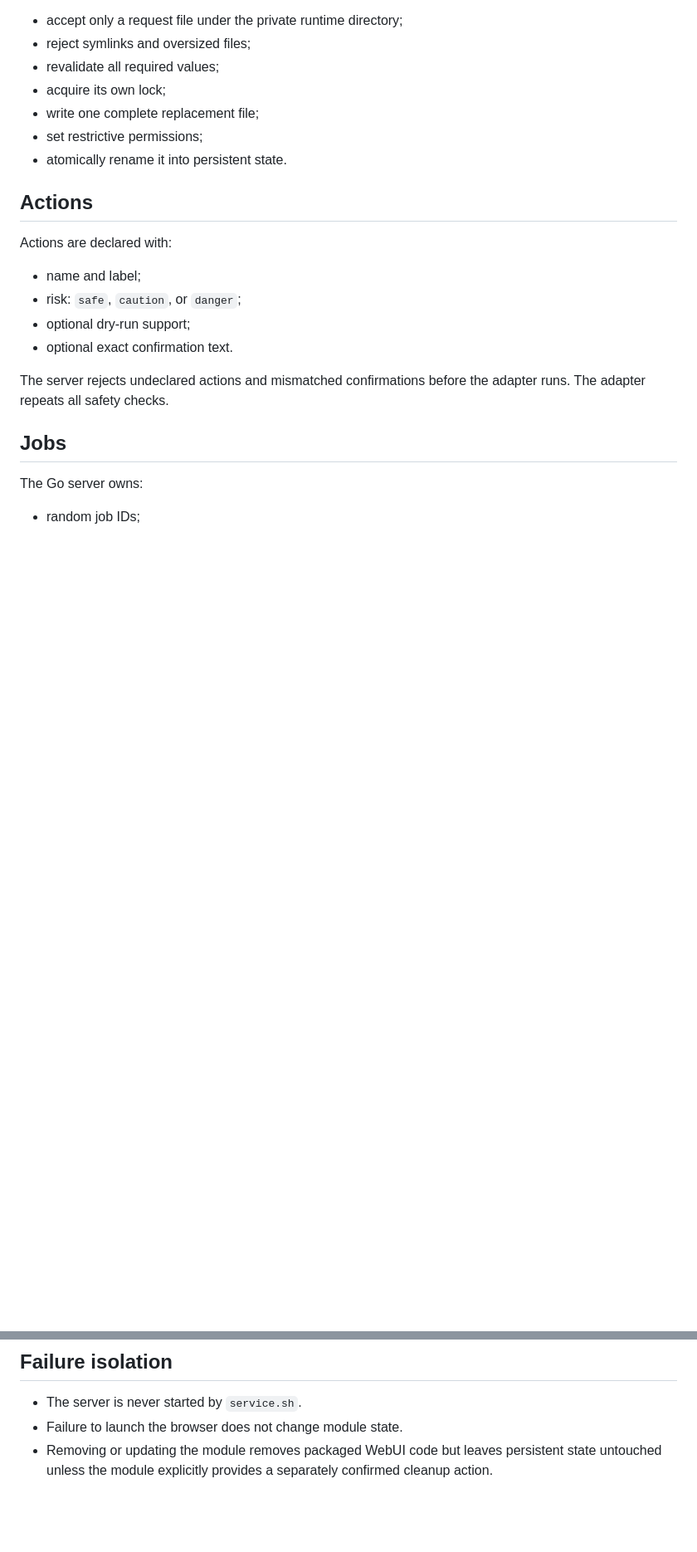
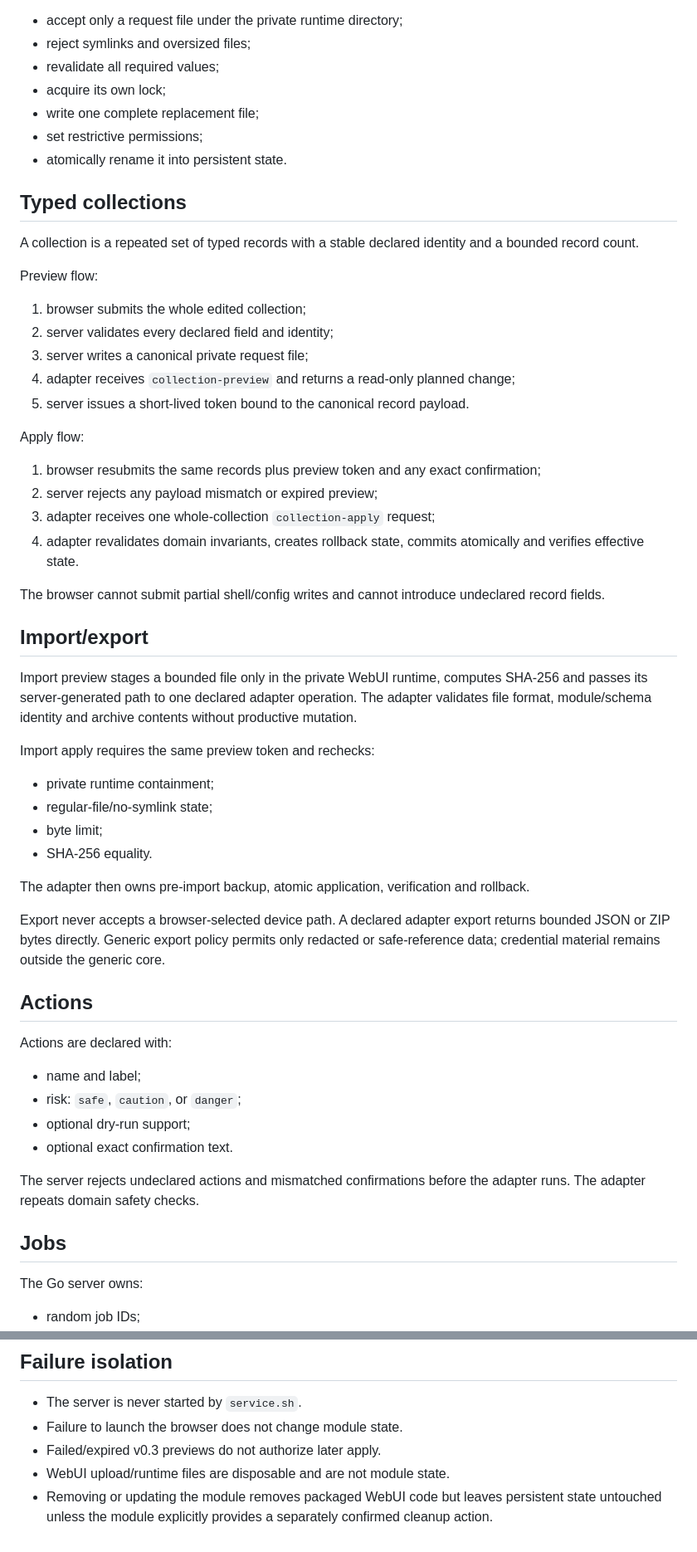
Before and after one commit to Lycidias93/android-root-module-webui-template, a Markdown page: docs/ARCHITECTURE.md, 2 parts joined by grey strips. Shown at 83% size. GitHub-like rendering; blank space fills up the shorter version.

Commit message:
docs: describe v0.3 typed administration architecture

```diff
--- a/docs/ARCHITECTURE.md
+++ b/docs/ARCHITECTURE.md
@@ -74,6 +103,51 @@ The adapter must:
 - set restrictive permissions;
 - atomically rename it into persistent state.
 
+## Typed collections
+
+A collection is a repeated set of typed records with a stable declared identity
+and a bounded record count.
+
+Preview flow:
+
+1. browser submits the whole edited collection;
+2. server validates every declared field and identity;
+3. server writes a canonical private request file;
+4. adapter receives `collection-preview` and returns a read-only planned change;
+5. server issues a short-lived token bound to the canonical record payload.
+
+Apply flow:
+
+1. browser resubmits the same records plus preview token and any exact confirmation;
+2. server rejects any payload mismatch or expired preview;
+3. adapter receives one whole-collection `collection-apply` request;
+4. adapter revalidates domain invariants, creates rollback state, commits atomically and verifies effective state.
+
+The browser cannot submit partial shell/config writes and cannot introduce
+undeclared record fields.
+
+## Import/export
+
+Import preview stages a bounded file only in the private WebUI runtime, computes
+SHA-256 and passes its server-generated path to one declared adapter operation.
+The adapter validates file format, module/schema identity and archive contents
+without productive mutation.
+
+Import apply requires the same preview token and rechecks:
+
+- private runtime containment;
+- regular-file/no-symlink state;
+- byte limit;
+- SHA-256 equality.
+
+The adapter then owns pre-import backup, atomic application, verification and
+rollback.
+
+Export never accepts a browser-selected device path. A declared adapter export
+returns bounded JSON or ZIP bytes directly. Generic export policy permits only
+redacted or safe-reference data; credential material remains outside the generic
+core.
+
 ## Actions
 
 Actions are declared with:
@@ -84,7 +158,7 @@ Actions are declared with:
 - optional exact confirmation text.
 
 The server rejects undeclared actions and mismatched confirmations before the
-adapter runs. The adapter repeats all safety checks.
+adapter runs. The adapter repeats domain safety checks.
 
 ## Jobs
 
@@ -114,6 +188,6 @@ bounded module-owned cache that the inventory endpoint reads.
 
 - The server is never started by `service.sh`.
 - Failure to launch the browser does not change module state.
-- Removing or updating the module removes packaged WebUI code but leaves
-  persistent state untouched unless the module explicitly provides a separately
-  confirmed cleanup action.
+- Failed/expired v0.3 previews do not authorize later apply.
+- WebUI upload/runtime files are disposable and are not module state.
+- Removing or updating the module removes packaged WebUI code but leaves persistent state untouched unless the module explicitly provides a separately confirmed cleanup action.
```
Also changed, not shown: other parts of docs/ARCHITECTURE.md (+37 -8 lines).
